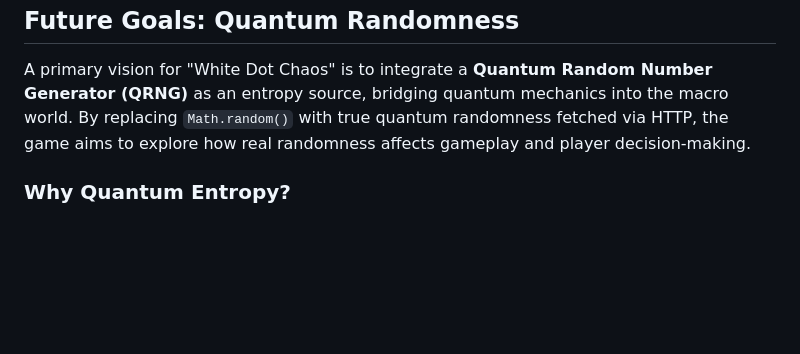
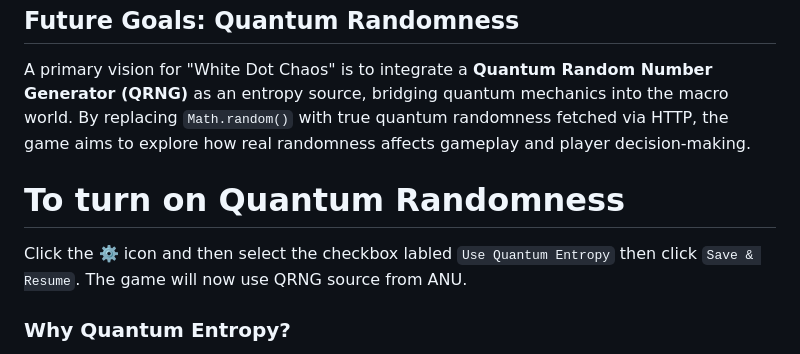
Before and after one commit to JamalYusuf/White-Dot-Chaos, a Markdown page: README.md, the part around the change. GitHub-like rendering; blank space fills up the shorter version.

```diff
--- a/README.md
+++ b/README.md
@@ -28,6 +28,9 @@
 ## Future Goals: Quantum Randomness
 A primary vision for "White Dot Chaos" is to integrate a **Quantum Random Number Generator (QRNG)** as an entropy source, bridging quantum mechanics into the macro world. By replacing `Math.random()` with true quantum randomness fetched via HTTP, the game aims to explore how real randomness affects gameplay and player decision-making.
 
+# To turn on Quantum Randomness
+
+Click the ⚙️ icon and then select the checkbox labled `Use Quantum Entropy` then click `Save & Resume`. The game will now use QRNG source from ANU.
 ### Why Quantum Entropy?
 - **Novelty**: Unlike pseudo-randomness, QRNGs (e.g., from quantum vacuum fluctuations) offer true unpredictability.
 - **Impact**: I hypothesize that quantum entropy introduces a richer set of possible game states, subtly altering player choices. This could increase decision complexity and engagement by injecting "quantum chaos" into the macro experience.
```
